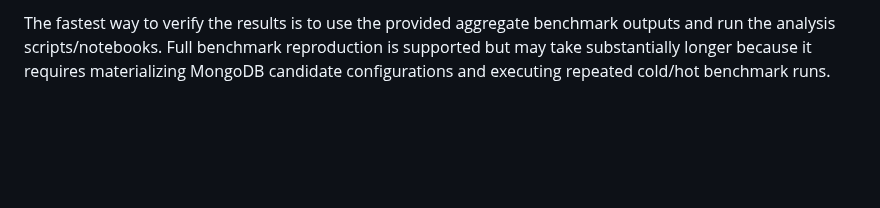
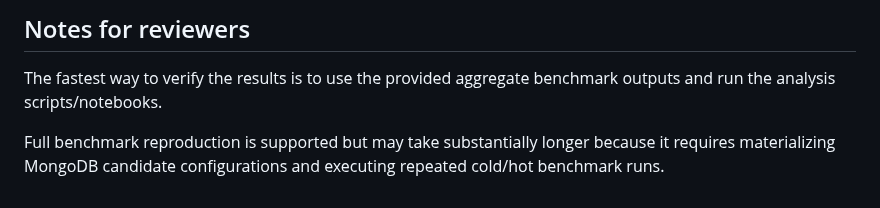
Before and after one commit to profhudsonafonso/schemalens_reprodutibilty, a Markdown page: README.md, the part around one of its changes. GitHub-like rendering; blank space fills up the shorter version.

```diff
--- a/README.md
+++ b/README.md
@@ -153,2 +175,6 @@ Notes for reviewers
 
-The fastest way to verify the results is to use the provided aggregate benchmark outputs and run the analysis scripts/notebooks. Full benchmark reproduction is supported but may take substantially longer because it requires materializing MongoDB candidate configurations and executing repeated cold/hot benchmark runs.
+## Notes for reviewers
+
+The fastest way to verify the results is to use the provided aggregate benchmark outputs and run the analysis scripts/notebooks.
+
+Full benchmark reproduction is supported but may take substantially longer because it requires materializing MongoDB candidate configurations and executing repeated cold/hot benchmark runs.
```
Also changed, not shown: other parts of README.md (+49 -27 lines).
